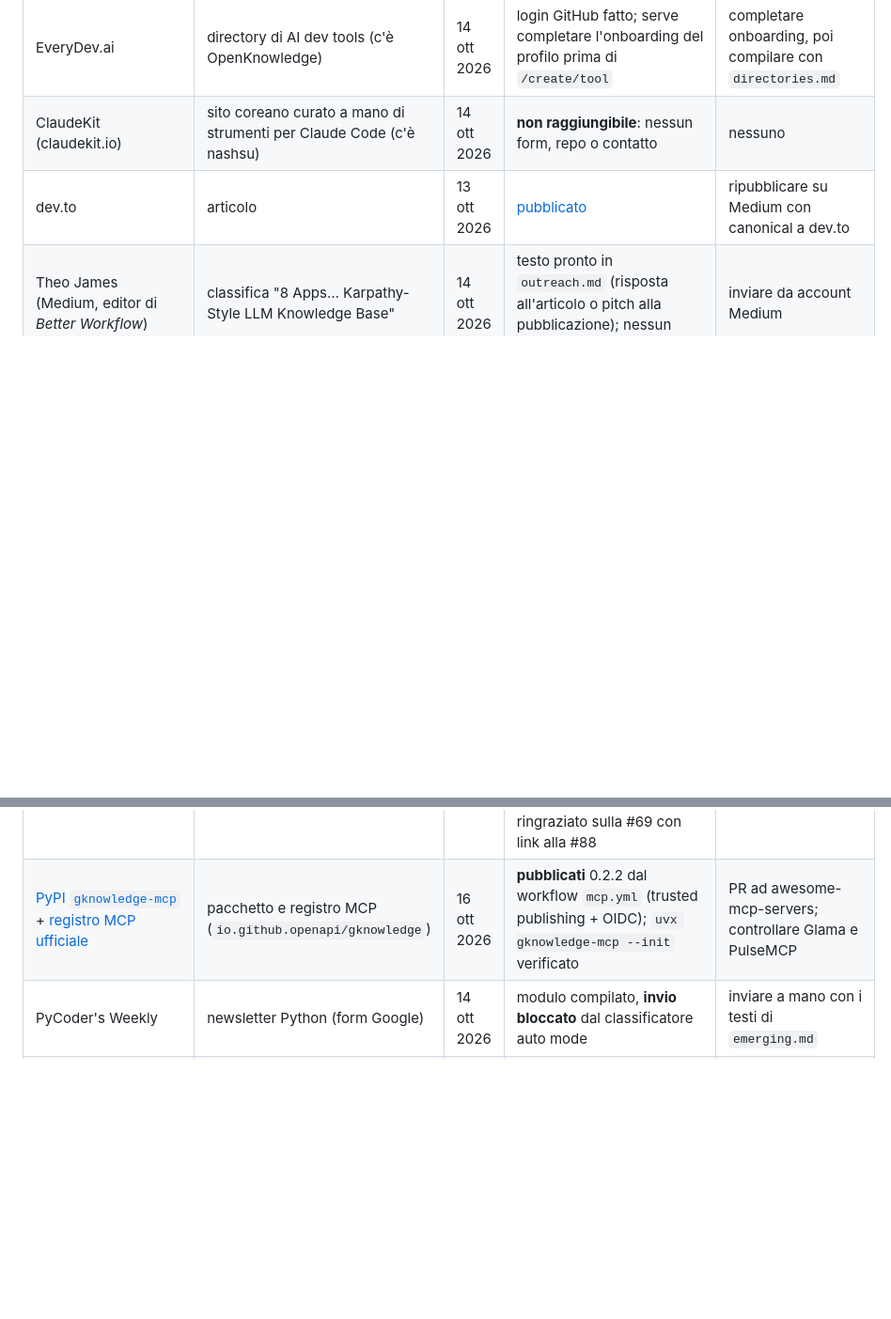
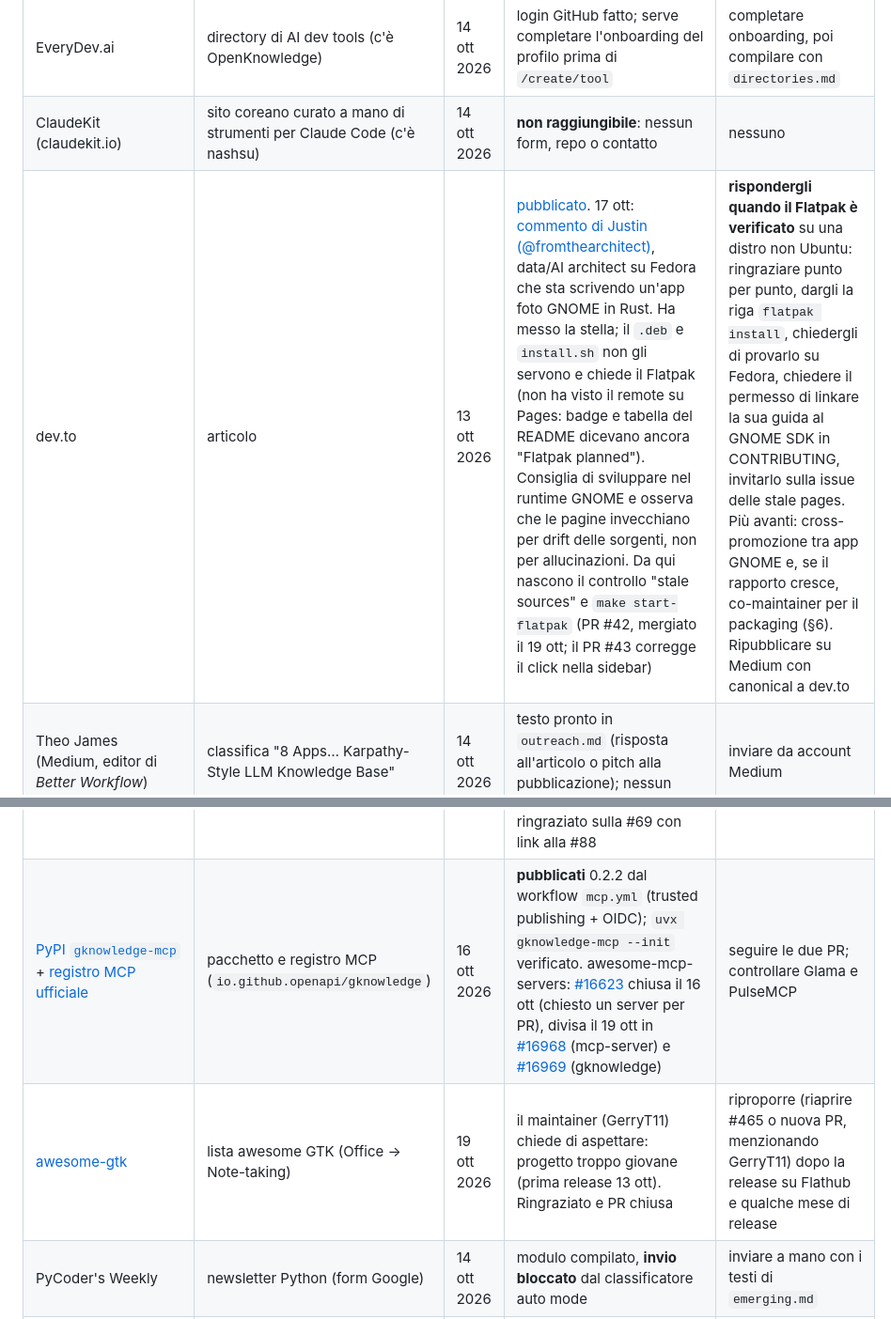
Before and after one commit to Aaqibhafeezkhan/gknowledge, a Markdown page: DISTRIBUTING.md, 2 parts joined by grey strips. Shown at 94% size. Drawn GitHub-style; blank space fills up the shorter version.

Commit message:
docs(distributing): awesome-mcp-servers split, awesome-gtk deferred, dev.to feedback follow-up
Co-Authored-By: Claude Opus 5.5 <noreply@anthropic.com>

```diff
--- a/DISTRIBUTING.md
+++ b/DISTRIBUTING.md
@@ -310,7 +310,7 @@ Il percorso seguente "ripercorre i passi" dei progetti studiati nell'ordine in c
 | OpenAlternative | directory | 14 ott 2026 | **non inviata**: servono 250★ per repo con meno di 6 mesi (50★ dal 7 gen 2027) e un sito su dominio proprio; le schede gratuite escono una al giorno lavorativo | riprovare con `gknowledge.io` attivo |
 | EveryDev.ai | directory di AI dev tools (c'è OpenKnowledge) | 14 ott 2026 | login GitHub fatto; serve completare l'onboarding del profilo prima di `/create/tool` | completare onboarding, poi compilare con `directories.md` |
 | ClaudeKit (claudekit.io) | sito coreano curato a mano di strumenti per Claude Code (c'è nashsu) | 14 ott 2026 | **non raggiungibile**: nessun form, repo o contatto | nessuno |
-| dev.to | articolo | 13 ott 2026 | [pubblicato](https://dev.to/francescobianco/i-turned-karpathys-llm-wiki-into-a-native-gnome-app-and-it-works-offline-130c) | ripubblicare su Medium con canonical a dev.to |
+| dev.to | articolo | 13 ott 2026 | [pubblicato](https://dev.to/francescobianco/i-turned-karpathys-llm-wiki-into-a-native-gnome-app-and-it-works-offline-130c). 17 ott: [commento di Justin (@fromthearchitect)](https://dev.to/fromthearchitect/comment/3i4d5), data/AI architect su Fedora che sta scrivendo un'app foto GNOME in Rust. Ha messo la stella; il `.deb` e `install.sh` non gli servono e chiede il Flatpak (non ha visto il remote su Pages: badge e tabella del README dicevano ancora "Flatpak planned"). Consiglia di sviluppare nel runtime GNOME e osserva che le pagine invecchiano per drift delle sorgenti, non per allucinazioni. Da qui nascono il controllo "stale sources" e `make start-flatpak` (PR #42, mergiato il 19 ott; il PR #43 corregge il click nella sidebar) | **rispondergli quando il Flatpak è verificato** su una distro non Ubuntu: ringraziare punto per punto, dargli la riga `flatpak install`, chiedergli di provarlo su Fedora, chiedere il permesso di linkare la sua guida al GNOME SDK in CONTRIBUTING, invitarlo sulla issue delle stale pages. Più avanti: cross-promozione tra app GNOME e, se il rapporto cresce, co-maintainer per il packaging (§6). Ripubblicare su Medium con canonical a dev.to |
 | Theo James (Medium, editor di *Better Workflow*) | classifica "8 Apps… Karpathy-Style LLM Knowledge Base" | 14 ott 2026 | testo pronto in `outreach.md` (risposta all'articolo o pitch alla pubblicazione); nessun contatto esterno | inviare da account Medium |
 | Prahlad G. Menon (themenonlab.blog) | blog che ha coperto Tolaria e OKF | 14 ott 2026 | email pronta in `outreach.md` (prahlad.menon@quant.md) | inviare |
 | awesome-gnome (1.622★, c'è Newelle) | lista awesome | — | **saltata**: richiede release stabili mature | proporre dopo Flathub |
@@ -321,7 +321,8 @@ Il percorso seguente "ripercorre i passi" dei progetti studiati nell'ordine in c
 | [awesome-hacktoberfest-2026 #22](https://github.com/Piyushhbhutoria/awesome-hacktoberfest-2026/pull/22) | lista Hacktoberfest (62★), sezione Coding for Beginners | 15 ott 2026 | PR aperta; ultimo merge del maintainer a nov 2025 | attendere merge |
 | [ollama/ollama #19001](https://github.com/ollama/ollama/pull/19001) | README Community Integrations (183k★), sezione RAG & Knowledge Bases | 14 ott 2026 | PR aperta; 80+ PR README in coda, merge rari | attendere |
 | [awesome-context-engineering #88](https://github.com/yzfly/awesome-context-engineering/pull/88) | lista awesome (211★, molto attiva, merge quasi quotidiani), sezione Memory & Compression accanto a LWC e Dory | 16 ott 2026 | PR aperta (EN + CN). La #69 per openapi-llm-wiki era stata chiusa come "vendor-specific catalog": il maintainer vuole metodi o strumenti riutilizzabili, descritti per meccanismo; ringraziato sulla #69 con link alla #88 | attendere merge |
-| [PyPI `gknowledge-mcp`](https://pypi.org/project/gknowledge-mcp/) + [registro MCP ufficiale](https://registry.modelcontextprotocol.io/v0/servers?search=gknowledge) | pacchetto e registro MCP (`io.github.openapi/gknowledge`) | 16 ott 2026 | **pubblicati** 0.2.2 dal workflow `mcp.yml` (trusted publishing + OIDC); `uvx gknowledge-mcp --init` verificato | PR ad awesome-mcp-servers; controllare Glama e PulseMCP |
+| [PyPI `gknowledge-mcp`](https://pypi.org/project/gknowledge-mcp/) + [registro MCP ufficiale](https://registry.modelcontextprotocol.io/v0/servers?search=gknowledge) | pacchetto e registro MCP (`io.github.openapi/gknowledge`) | 16 ott 2026 | **pubblicati** 0.2.2 dal workflow `mcp.yml` (trusted publishing + OIDC); `uvx gknowledge-mcp --init` verificato. awesome-mcp-servers: [#16623](https://github.com/punkpeye/awesome-mcp-servers/pull/16623) chiusa il 16 ott (chiesto un server per PR), divisa il 19 ott in [#16968](https://github.com/punkpeye/awesome-mcp-servers/pull/16968) (mcp-server) e [#16969](https://github.com/punkpeye/awesome-mcp-servers/pull/16969) (gknowledge) | seguire le due PR; controllare Glama e PulseMCP |
+| [awesome-gtk](https://github.com/valpackett/awesome-gtk/pull/465) | lista awesome GTK (Office → Note-taking) | 19 ott 2026 | il maintainer (GerryT11) chiede di aspettare: progetto troppo giovane (prima release 13 ott). Ringraziato e PR chiusa | riproporre (riaprire #465 o nuova PR, menzionando GerryT11) dopo la release su Flathub e qualche mese di release |
 | PyCoder's Weekly | newsletter Python (form Google) | 14 ott 2026 | modulo compilato, **invio bloccato** dal classificatore auto mode | inviare a mano con i testi di `emerging.md` |
 | TabNews, r/developersIndia, Hashnode, Viblo, Techpoint Africa, organizzatori Hack Day | comunità e stampa in Africa e paesi emergenti | 14 ott 2026 | testi pronti in `emerging.md` | pubblicare dal proprio account; r/developersIndia solo nel thread Showcase dell'8 nov |
 
```
